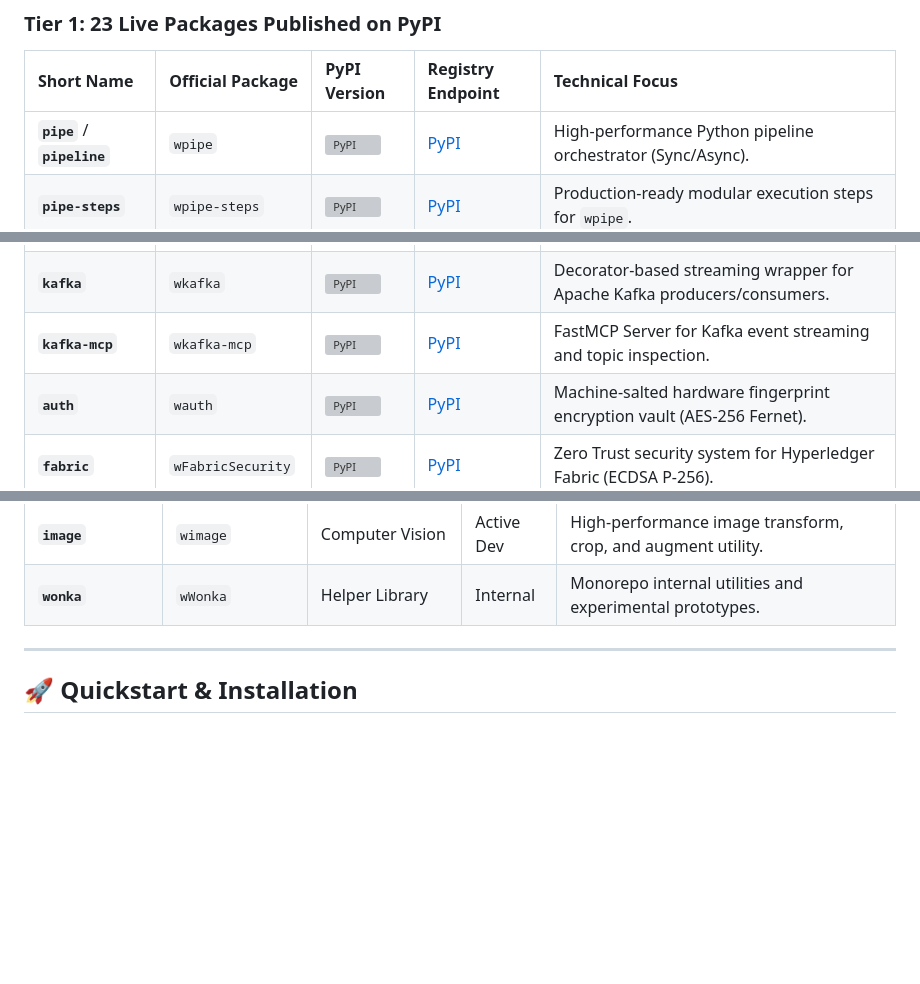
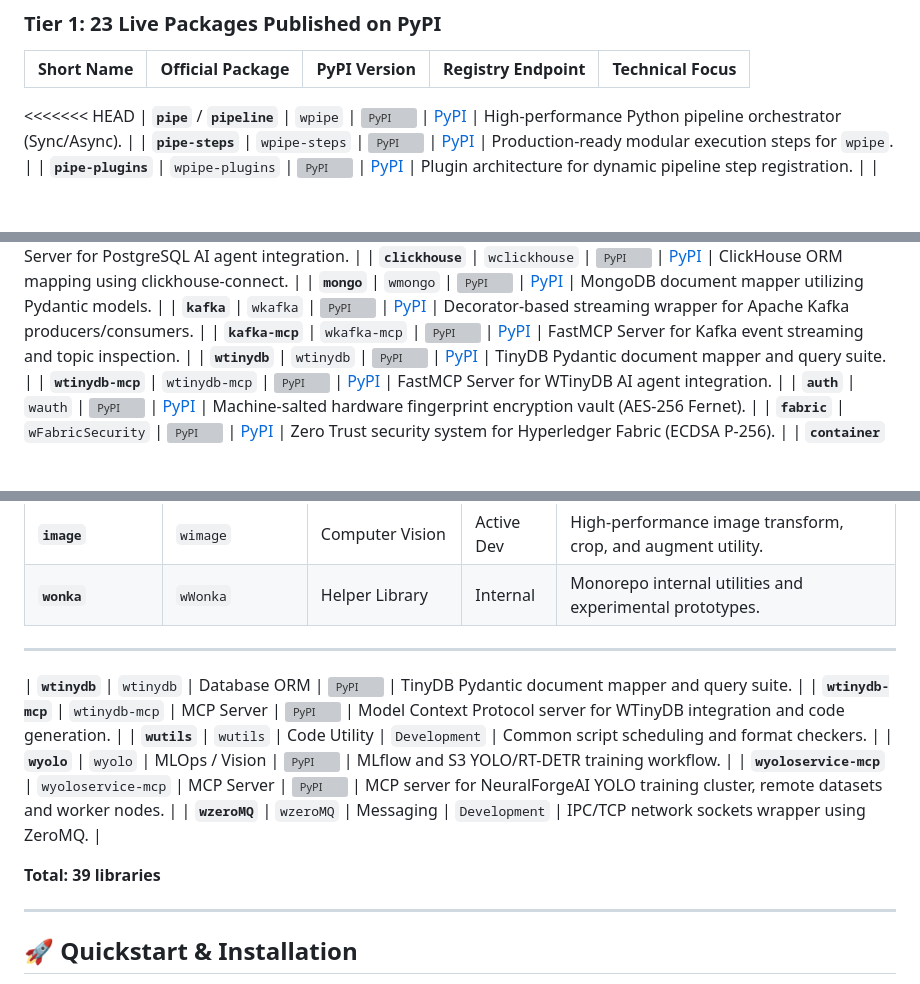
Before and after one commit to wisrovi/w-cli, a Markdown page: README.md, 3 parts joined by grey strips. Rendered like a GitHub page; blank space fills up the shorter version; grey boxes are pictures that could not be loaded.

Commit message:
[DOCS] Add wtinydb and wtinydb-mcp to inventory table in README.md

```diff
--- a/README.md
+++ b/README.md
@@ -78,6 +78,7 @@ The suite is partitioned into two clear tiers: **Live Published PyPI Packages**
 
 | Short Name | Official Package | PyPI Version | Registry Endpoint | Technical Focus |
 | :--- | :--- | :--- | :--- | :--- |
+<<<<<<< HEAD
 | **`pipe`** / **`pipeline`** | `wpipe` | [![PyPI](https://img.shields.io/pypi/v/wpipe?color=blue)](https://pypi.org/project/wpipe/) | [PyPI](https://pypi.org/project/wpipe/) | High-performance Python pipeline orchestrator (Sync/Async). |
 | **`pipe-steps`** | `wpipe-steps` | [![PyPI](https://img.shields.io/pypi/v/wpipe-steps?color=blue)](https://pypi.org/project/wpipe-steps/) | [PyPI](https://pypi.org/project/wpipe-steps/) | Production-ready modular execution steps for `wpipe`. |
 | **`pipe-plugins`** | `wpipe-plugins` | [![PyPI](https://img.shields.io/pypi/v/wpipe-plugins?color=blue)](https://pypi.org/project/wpipe-plugins/) | [PyPI](https://pypi.org/project/wpipe-plugins/) | Plugin architecture for dynamic pipeline step registration. |
@@ -95,6 +96,8 @@ The suite is partitioned into two clear tiers: **Live Published PyPI Packages**
 | **`mongo`** | `wmongo` | [![PyPI](https://img.shields.io/pypi/v/wmongo?color=blue)](https://pypi.org/project/wmongo/) | [PyPI](https://pypi.org/project/wmongo/) | MongoDB document mapper utilizing Pydantic models. |
 | **`kafka`** | `wkafka` | [![PyPI](https://img.shields.io/pypi/v/wkafka?color=blue)](https://pypi.org/project/wkafka/) | [PyPI](https://pypi.org/project/wkafka/) | Decorator-based streaming wrapper for Apache Kafka producers/consumers. |
 | **`kafka-mcp`** | `wkafka-mcp` | [![PyPI](https://img.shields.io/pypi/v/wkafka-mcp?color=blue)](https://pypi.org/project/wkafka-mcp/) | [PyPI](https://pypi.org/project/wkafka-mcp/) | FastMCP Server for Kafka event streaming and topic inspection. |
+| **`wtinydb`** | `wtinydb` | [![PyPI](https://img.shields.io/pypi/v/wtinydb?color=blue)](https://pypi.org/project/wtinydb/) | [PyPI](https://pypi.org/project/wtinydb/) | TinyDB Pydantic document mapper and query suite. |
+| **`wtinydb-mcp`** | `wtinydb-mcp` | [![PyPI](https://img.shields.io/pypi/v/wtinydb-mcp?color=blue)](https://pypi.org/project/wtinydb-mcp/) | [PyPI](https://pypi.org/project/wtinydb-mcp/) | FastMCP Server for WTinyDB AI agent integration. |
 | **`auth`** | `wauth` | [![PyPI](https://img.shields.io/pypi/v/wauth?color=blue)](https://pypi.org/project/wauth/) | [PyPI](https://pypi.org/project/wauth/) | Machine-salted hardware fingerprint encryption vault (AES-256 Fernet). |
 | **`fabric`** | `wFabricSecurity` | [![PyPI](https://img.shields.io/pypi/v/wfabricsecurity?color=blue)](https://pypi.org/project/wfabricsecurity/) | [PyPI](https://pypi.org/project/wfabricsecurity/) | Zero Trust security system for Hyperledger Fabric (ECDSA P-256). |
 | **`container`** | `wcontainer` | [![PyPI](https://img.shields.io/pypi/v/wcontainer?color=blue)](https://pypi.org/project/wcontainer/) | [PyPI](https://pypi.org/project/wcontainer/) | Docker SDK automation utility for container lifecycle orchestration. |
@@ -120,6 +123,16 @@ The suite is partitioned into two clear tiers: **Live Published PyPI Packages**
 | **`ticket`** | `wticket` | Enterprise App | Active Dev | Dynamic SLA ticketing engine. Live demo: [wticket.wisrovi.dev](https://wticket.wisrovi.dev/). |
 | **`image`** | `wimage` | Computer Vision | Active Dev | High-performance image transform, crop, and augment utility. |
 | **`wonka`** | `wWonka` | Helper Library | Internal | Monorepo internal utilities and experimental prototypes. |
+
+---
+| **`wtinydb`** | `wtinydb` | Database ORM | [![PyPI](https://img.shields.io/pypi/dm/wtinydb?color=green)](https://pepy.tech/projects/wtinydb) | TinyDB Pydantic document mapper and query suite. |
+| **`wtinydb-mcp`** | `wtinydb-mcp` | MCP Server | [![PyPI](https://img.shields.io/pypi/dm/wtinydb-mcp?color=green)](https://pepy.tech/projects/wtinydb-mcp) | Model Context Protocol server for WTinyDB integration and code generation. |
+| **`wutils`** | `wutils` | Code Utility | `Development` | Common script scheduling and format checkers. |
+| **`wyolo`** | `wyolo` | MLOps / Vision | [![PyPI](https://img.shields.io/pypi/dm/wyolo?color=green)](https://pepy.tech/projects/wyolo) | MLflow and S3 YOLO/RT-DETR training workflow. |
+| **`wyoloservice-mcp`** | `wyoloservice-mcp` | MCP Server | [![PyPI](https://img.shields.io/pypi/v/wyoloservice-mcp.svg)](https://pypi.org/project/wyoloservice-mcp/) | MCP server for NeuralForgeAI YOLO training cluster, remote datasets and worker nodes. |
+| **`wzeroMQ`** | `wzeroMQ` | Messaging | `Development` | IPC/TCP network sockets wrapper using ZeroMQ. |
+
+**Total: 39 libraries**
 
 ---
 
```
